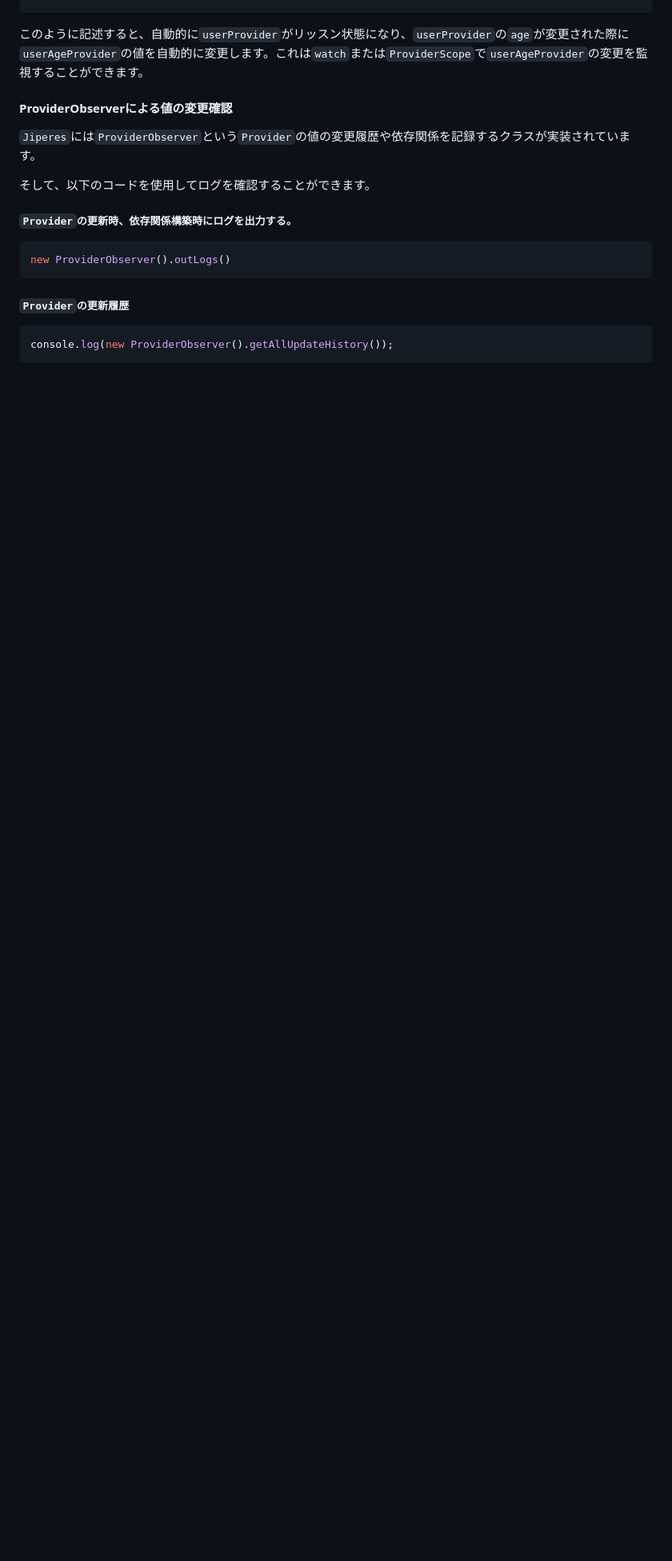
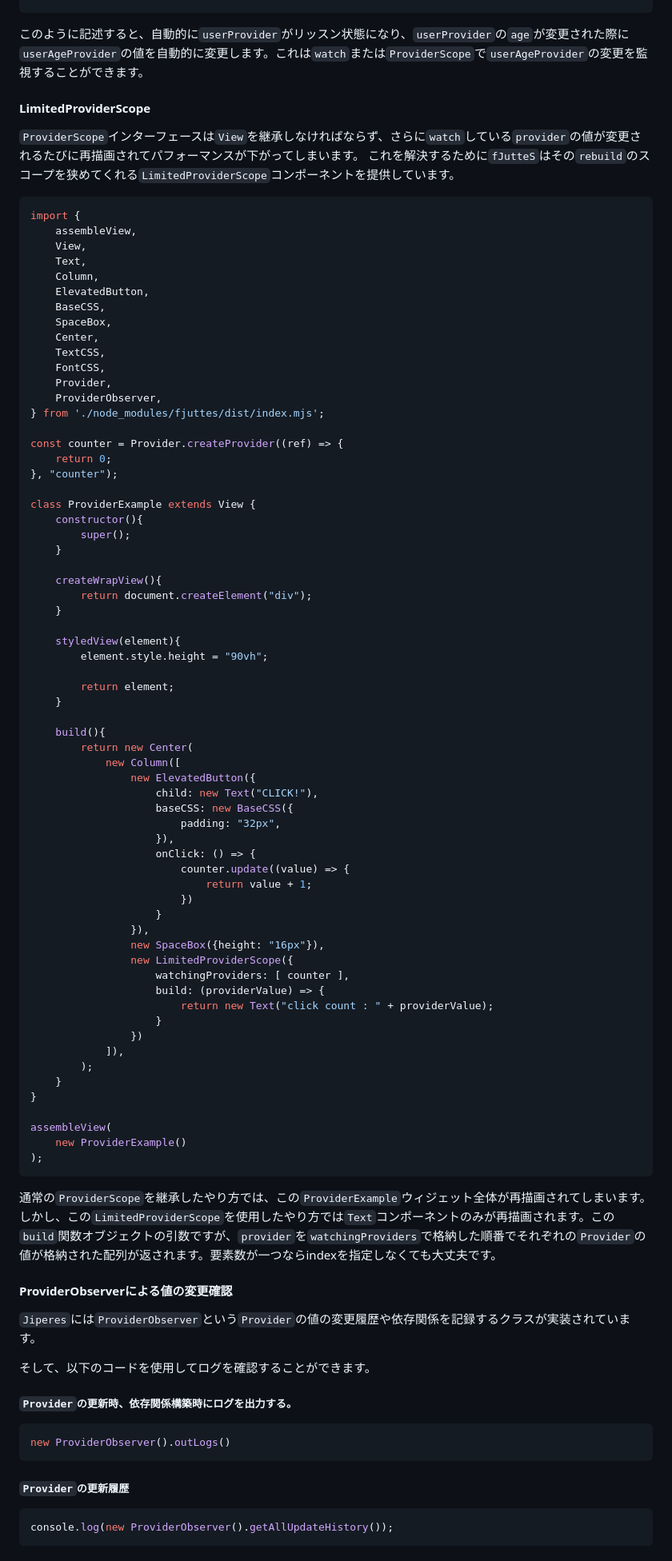
Before and after one commit to Rerurate514/fJutteS, a Markdown page: README-ja.md, the part around the change. Shown at 80% size. GitHub-like rendering; blank space fills up the shorter version.

````diff
--- a/README-ja.md
+++ b/README-ja.md
@@ -487,6 +487,76 @@ const userAgeProvider = Provider.createProvider(ref => {
 ```
 このように記述すると、自動的に`userProvider`がリッスン状態になり、`userProvider`の`age`が変更された際に`userAgeProvider`の値を自動的に変更します。これは`watch`または`ProviderScope`で`userAgeProvider`の変更を監視することができます。
 
+#### LimitedProviderScope
+`ProviderScope`インターフェースは`View`を継承しなければならず、さらに`watch`している`provider`の値が変更されるたびに再描画されてパフォーマンスが下がってしまいます。
+これを解決するために`fJutteS`はその`rebuild`のスコープを狭めてくれる`LimitedProviderScope`コンポーネントを提供しています。
+```js
+import {
+    assembleView,
+	View,
+    Text,
+    Column,
+    ElevatedButton,
+    BaseCSS,
+    SpaceBox,
+    Center,
+    TextCSS,
+    FontCSS,
+    Provider,
+    ProviderObserver,
+} from './node_modules/fjuttes/dist/index.mjs';
+
+const counter = Provider.createProvider((ref) => {
+    return 0;
+}, "counter");
+
+class ProviderExample extends View {
+    constructor(){
+        super();
+    }
+
+    createWrapView(){
+        return document.createElement("div");
+    }
+
+    styledView(element){
+        element.style.height = "90vh";
+
+        return element;
+    }
+
+    build(){
+        return new Center(
+            new Column([
+                new ElevatedButton({
+                    child: new Text("CLICK!"),
+                    baseCSS: new BaseCSS({
+                        padding: "32px",
+                    }),
+                    onClick: () => {
+                        counter.update((value) => {
+                            return value + 1;
+                        })
+                    }
+                }),
+                new SpaceBox({height: "16px"}),
+                new LimitedProviderScope({
+                    watchingProviders: [ counter ],
+                    build: (providerValue) => {
+                        return new Text("click count : " + providerValue);
+                    }
+                })
+            ]),
+        );
+    }
+}
+
+assembleView(
+    new ProviderExample()
+);
+```
+通常の`ProviderScope`を継承したやり方では、この`ProviderExample`ウィジェット全体が再描画されてしまいます。しかし、この`LimitedProviderScope`を使用したやり方では`Text`コンポーネントのみが再描画されます。この`build`関数オブジェクトの引数ですが、`provider`を`watchingProviders`で格納した順番でそれぞれの`Provider`の値が格納された配列が返されます。要素数が一つならindexを指定しなくても大丈夫です。
+
 #### ProviderObserverによる値の変更確認
 `Jiperes`には`ProviderObserver`という`Provider`の値の変更履歴や依存関係を記録するクラスが実装されています。
 
````
Also changed, not shown: README.md (+73 -3 lines).
